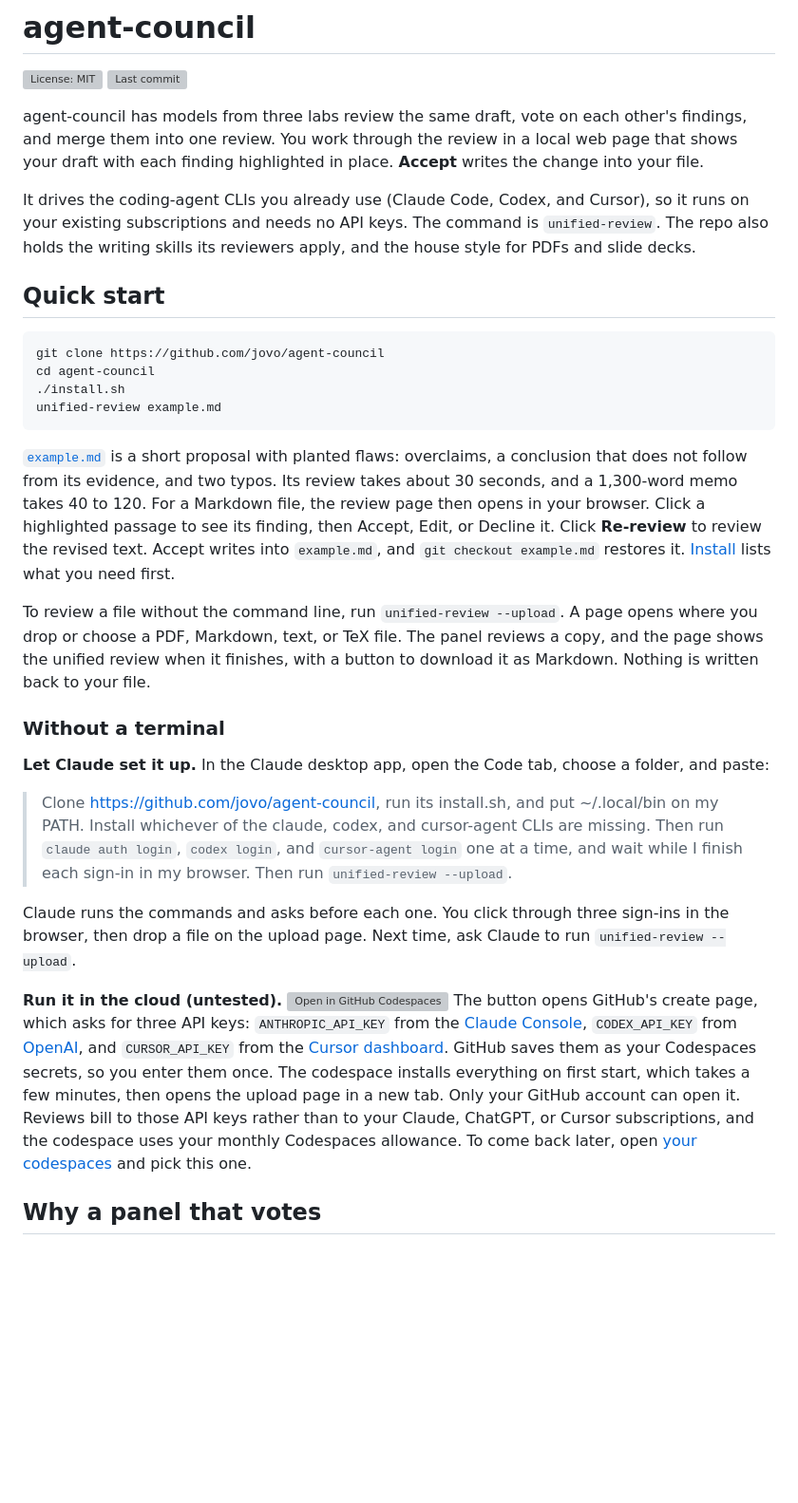
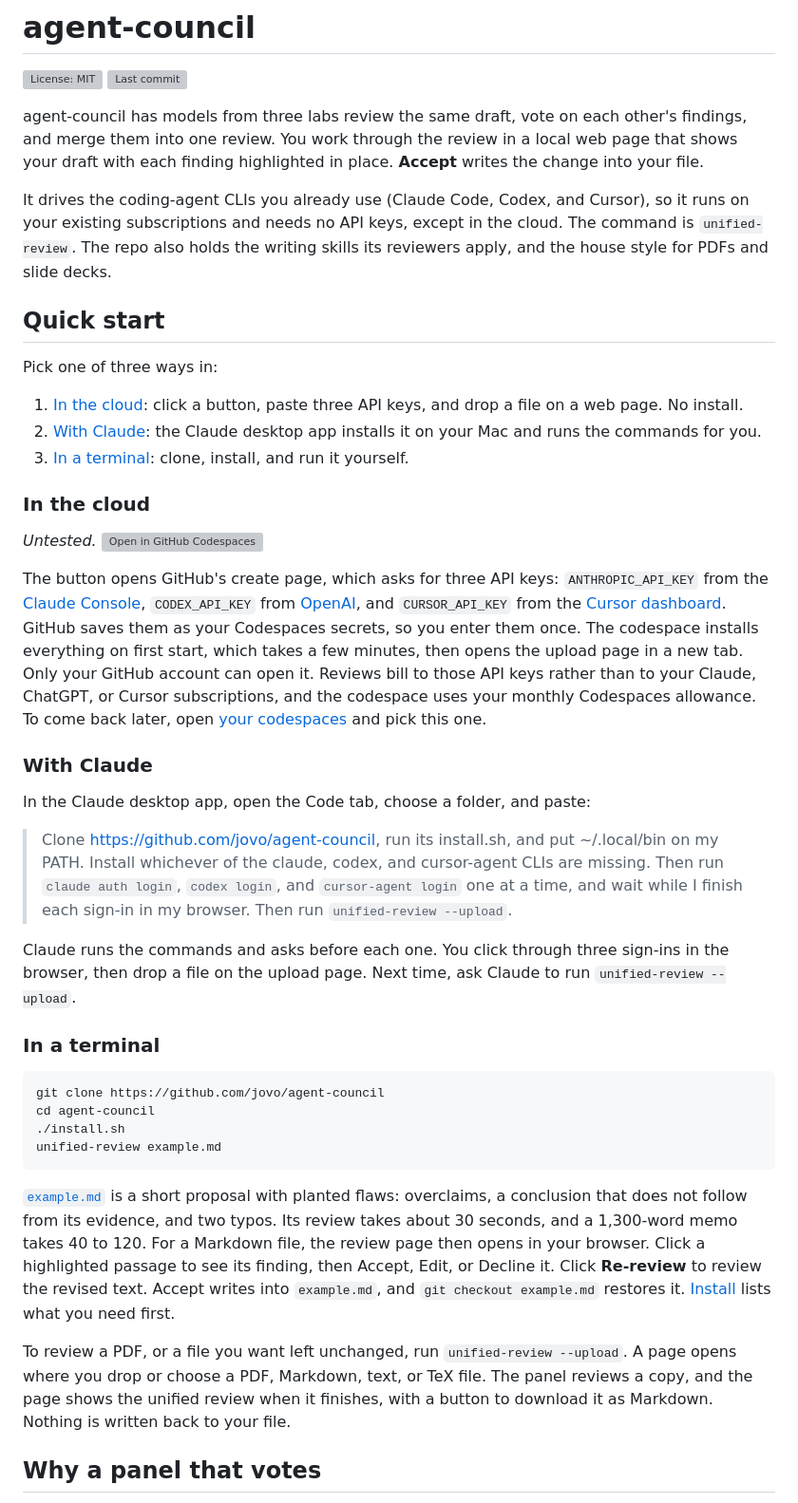
Before and after one commit to jovo/agent-council, a Markdown page: README.md, the part around the change. Shown at 95% size. Drawn GitHub-style; blank space fills up the shorter version; grey boxes are pictures that could not be loaded.

Commit message:
README: Quick start lists three ways in, cloud first, then Claude, then terminal
Co-Authored-By: Claude Opus 5.5 <noreply@anthropic.com>

````diff
--- a/README.md
+++ b/README.md
@@ -5,9 +5,31 @@
 
 agent-council has models from three labs review the same draft, vote on each other's findings, and merge them into one review. You work through the review in a local web page that shows your draft with each finding highlighted in place. **Accept** writes the change into your file.
 
-It drives the coding-agent CLIs you already use (Claude Code, Codex, and Cursor), so it runs on your existing subscriptions and needs no API keys. The command is `unified-review`. The repo also holds the writing skills its reviewers apply, and the house style for PDFs and slide decks.
+It drives the coding-agent CLIs you already use (Claude Code, Codex, and Cursor), so it runs on your existing subscriptions and needs no API keys, except in the cloud. The command is `unified-review`. The repo also holds the writing skills its reviewers apply, and the house style for PDFs and slide decks.
 
 ## Quick start
+
+Pick one of three ways in:
+
+1. [In the cloud](#in-the-cloud): click a button, paste three API keys, and drop a file on a web page. No install.
+2. [With Claude](#with-claude): the Claude desktop app installs it on your Mac and runs the commands for you.
+3. [In a terminal](#in-a-terminal): clone, install, and run it yourself.
+
+### In the cloud
+
+*Untested.* [![Open in GitHub Codespaces](https://github.com/codespaces/badge.svg)](https://codespaces.new/jovo/agent-council)
+
+The button opens GitHub's create page, which asks for three API keys: `ANTHROPIC_API_KEY` from the [Claude Console](https://console.anthropic.com/settings/keys), `CODEX_API_KEY` from [OpenAI](https://platform.openai.com/api-keys), and `CURSOR_API_KEY` from the [Cursor dashboard](https://cursor.com/dashboard). GitHub saves them as your Codespaces secrets, so you enter them once. The codespace installs everything on first start, which takes a few minutes, then opens the upload page in a new tab. Only your GitHub account can open it. Reviews bill to those API keys rather than to your Claude, ChatGPT, or Cursor subscriptions, and the codespace uses your monthly Codespaces allowance. To come back later, open [your codespaces](https://github.com/codespaces) and pick this one.
+
+### With Claude
+
+In the Claude desktop app, open the Code tab, choose a folder, and paste:
+
+> Clone https://github.com/jovo/agent-council, run its install.sh, and put ~/.local/bin on my PATH. Install whichever of the claude, codex, and cursor-agent CLIs are missing. Then run `claude auth login`, `codex login`, and `cursor-agent login` one at a time, and wait while I finish each sign-in in my browser. Then run `unified-review --upload`.
+
+Claude runs the commands and asks before each one. You click through three sign-ins in the browser, then drop a file on the upload page. Next time, ask Claude to run `unified-review --upload`.
+
+### In a terminal
 
 ```
 git clone https://github.com/jovo/agent-council
@@ -18,17 +40,7 @@ unified-review example.md
 
 [`example.md`](example.md) is a short proposal with planted flaws: overclaims, a conclusion that does not follow from its evidence, and two typos. Its review takes about 30 seconds, and a 1,300-word memo takes 40 to 120. For a Markdown file, the review page then opens in your browser. Click a highlighted passage to see its finding, then Accept, Edit, or Decline it. Click **Re-review** to review the revised text. Accept writes into `example.md`, and `git checkout example.md` restores it. [Install](#install) lists what you need first.
 
-To review a file without the command line, run `unified-review --upload`. A page opens where you drop or choose a PDF, Markdown, text, or TeX file. The panel reviews a copy, and the page shows the unified review when it finishes, with a button to download it as Markdown. Nothing is written back to your file.
-
-### Without a terminal
-
-**Let Claude set it up.** In the Claude desktop app, open the Code tab, choose a folder, and paste:
-
-> Clone https://github.com/jovo/agent-council, run its install.sh, and put ~/.local/bin on my PATH. Install whichever of the claude, codex, and cursor-agent CLIs are missing. Then run `claude auth login`, `codex login`, and `cursor-agent login` one at a time, and wait while I finish each sign-in in my browser. Then run `unified-review --upload`.
-
-Claude runs the commands and asks before each one. You click through three sign-ins in the browser, then drop a file on the upload page. Next time, ask Claude to run `unified-review --upload`.
-
-**Run it in the cloud (untested).** [![Open in GitHub Codespaces](https://github.com/codespaces/badge.svg)](https://codespaces.new/jovo/agent-council) The button opens GitHub's create page, which asks for three API keys: `ANTHROPIC_API_KEY` from the [Claude Console](https://console.anthropic.com/settings/keys), `CODEX_API_KEY` from [OpenAI](https://platform.openai.com/api-keys), and `CURSOR_API_KEY` from the [Cursor dashboard](https://cursor.com/dashboard). GitHub saves them as your Codespaces secrets, so you enter them once. The codespace installs everything on first start, which takes a few minutes, then opens the upload page in a new tab. Only your GitHub account can open it. Reviews bill to those API keys rather than to your Claude, ChatGPT, or Cursor subscriptions, and the codespace uses your monthly Codespaces allowance. To come back later, open [your codespaces](https://github.com/codespaces) and pick this one.
+To review a PDF, or a file you want left unchanged, run `unified-review --upload`. A page opens where you drop or choose a PDF, Markdown, text, or TeX file. The panel reviews a copy, and the page shows the unified review when it finishes, with a button to download it as Markdown. Nothing is written back to your file.
 
 ## Why a panel that votes
 
````
